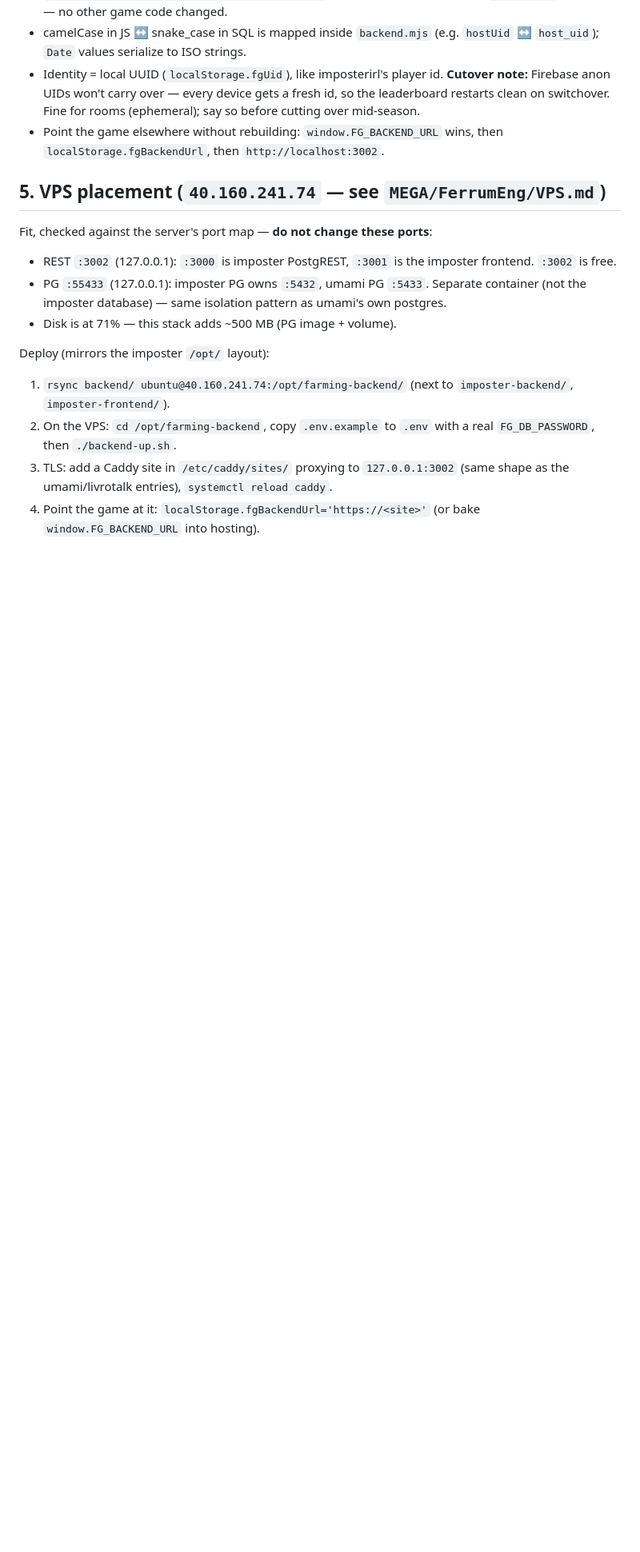
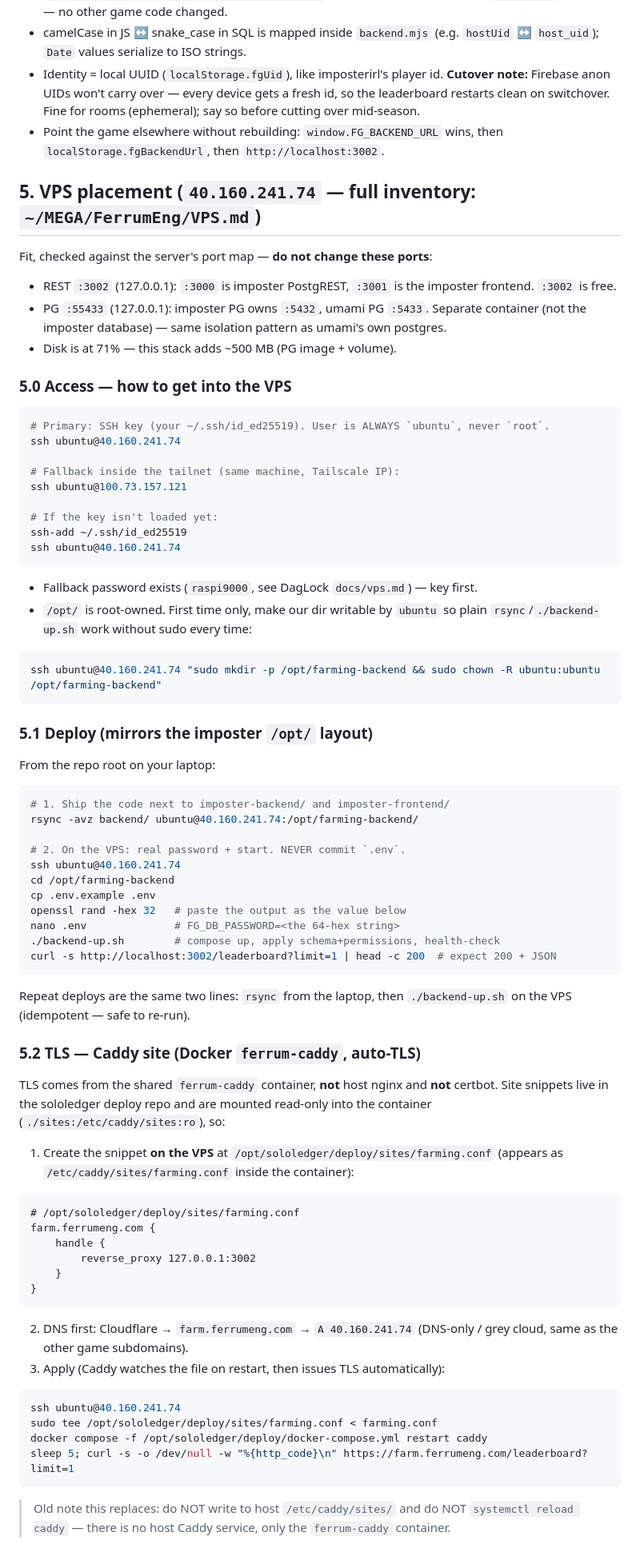
Before and after one commit to dilljens/Farming-Game, a Markdown page: backend/AI_BACKEND.md, the part around one of its changes. Shown at 80% size. GitHub-like rendering; blank space fills up the shorter version.

Commit message:
docs: expand VPS access (ssh, rsync, .env) + correct Caddy container path

````diff
--- a/backend/AI_BACKEND.md
+++ b/backend/AI_BACKEND.md
@@ -85,7 +85,7 @@ cat backup.sql | ./backend-psql.sh
 - Point the game elsewhere without rebuilding: `window.FG_BACKEND_URL` wins,
   then `localStorage.fgBackendUrl`, then `http://localhost:3002`.
 
-## 5. VPS placement (`40.160.241.74` — see `MEGA/FerrumEng/VPS.md`)
+## 5. VPS placement (`40.160.241.74` — full inventory: `~/MEGA/FerrumEng/VPS.md`)
 
 Fit, checked against the server's port map — **do not change these ports**:
 - REST `:3002` (127.0.0.1): `:3000` is imposter PostgREST, `:3001` is the
@@ -95,13 +95,79 @@ Fit, checked against the server's port map — **do not change these ports**:
   as umami's own postgres.
 - Disk is at 71% — this stack adds ~500 MB (PG image + volume).
 
-Deploy (mirrors the imposter `/opt/` layout):
-1. `rsync backend/ ubuntu@40.160.241.74:/opt/farming-backend/` (next to
-   `imposter-backend/`, `imposter-frontend/`).
-2. On the VPS: `cd /opt/farming-backend`, copy `.env.example` to `.env`
-   with a real `FG_DB_PASSWORD`, then `./backend-up.sh`.
-3. TLS: add a Caddy site in `/etc/caddy/sites/` proxying to
-   `127.0.0.1:3002` (same shape as the umami/livrotalk entries),
-   `systemctl reload caddy`.
-4. Point the game at it: `localStorage.fgBackendUrl='https://<site>'`
-   (or bake `window.FG_BACKEND_URL` into hosting).
+### 5.0 Access — how to get into the VPS
+
+```bash
+# Primary: SSH key (your ~/.ssh/id_ed25519). User is ALWAYS `ubuntu`, never `root`.
+ssh ubuntu@40.160.241.74
+
+# Fallback inside the tailnet (same machine, Tailscale IP):
+ssh ubuntu@100.73.157.121
+
+# If the key isn't loaded yet:
+ssh-add ~/.ssh/id_ed25519
+ssh ubuntu@40.160.241.74
+```
+
+- Fallback password exists (`raspi9000`, see DagLock `docs/vps.md`) — key first.
+- `/opt/` is root-owned. First time only, make our dir writable by `ubuntu`
+  so plain `rsync`/`./backend-up.sh` work without sudo every time:
+
+```bash
+ssh ubuntu@40.160.241.74 "sudo mkdir -p /opt/farming-backend && sudo chown -R ubuntu:ubuntu /opt/farming-backend"
+```
+
+### 5.1 Deploy (mirrors the imposter `/opt/` layout)
+
+From the repo root on your laptop:
+
+```bash
+# 1. Ship the code next to imposter-backend/ and imposter-frontend/
+rsync -avz backend/ ubuntu@40.160.241.74:/opt/farming-backend/
+
+# 2. On the VPS: real password + start. NEVER commit `.env`.
+ssh ubuntu@40.160.241.74
+cd /opt/farming-backend
+cp .env.example .env
+openssl rand -hex 32   # paste the output as the value below
+nano .env              # FG_DB_PASSWORD=<the 64-hex string>
+./backend-up.sh        # compose up, apply schema+permissions, health-check
+curl -s http://localhost:3002/leaderboard?limit=1 | head -c 200  # expect 200 + JSON
+```
+
+Repeat deploys are the same two lines: `rsync` from the laptop, then
+`./backend-up.sh` on the VPS (idempotent — safe to re-run).
+
+### 5.2 TLS — Caddy site (Docker `ferrum-caddy`, auto-TLS)
+
+TLS comes from the shared `ferrum-caddy` container, **not** host nginx and
+**not** certbot. Site snippets live in the sololedger deploy repo and are
+mounted read-only into the container (`./sites:/etc/caddy/sites:ro`), so:
+
+1. Create the snippet **on the VPS** at `/opt/sololedger/deploy/sites/farming.conf`
+   (appears as `/etc/caddy/sites/farming.conf` inside the container):
+
+```caddy
+# /opt/sololedger/deploy/sites/farming.conf
+farm.ferrumeng.com {
+    handle {
+        reverse_proxy 127.0.0.1:3002
+    }
+}
+```
+
+2. DNS first: Cloudflare → `farm.ferrumeng.com` → `A 40.160.241.74`
+   (DNS-only / grey cloud, same as the other game subdomains).
+3. Apply (Caddy watches the file on restart, then issues TLS automatically):
+
+```bash
+ssh ubuntu@40.160.241.74
+sudo tee /opt/sololedger/deploy/sites/farming.conf < farming.conf
+docker compose -f /opt/sololedger/deploy/docker-compose.yml restart caddy
+sleep 5; curl -s -o /dev/null -w "%{http_code}\n" https://farm.ferrumeng.com/leaderboard?limit=1
+```
+
+> Old note this replaces: do NOT write to host `/etc/caddy/sites/` and do NOT
+> `systemctl reload caddy` — there is no host Caddy service, only the
+> `ferrum-caddy` container.
+
````
Also changed, not shown: other parts of backend/AI_BACKEND.md (+6 -0 lines).
